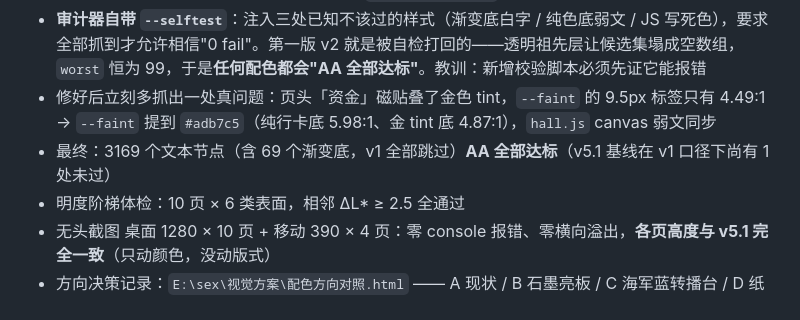
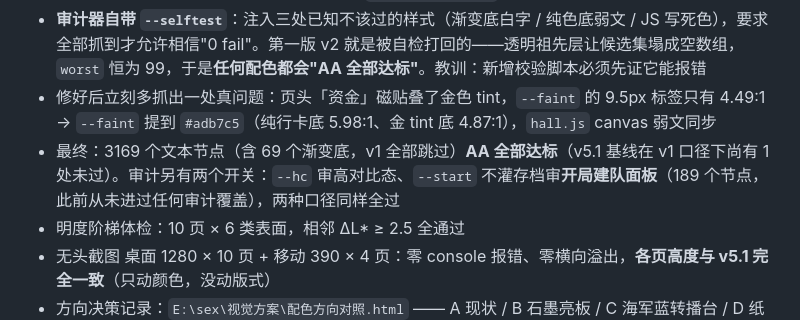
Before and after one commit to liuli-meng/kpl-manager, a Markdown page: README.md, the part around the change. Drawn GitHub-style.

Commit message:
README v6 验收补记：审计新增 --hc / --start 两个口径，开局建队面板 189 个节点首次进覆盖

```diff
--- a/README.md
+++ b/README.md
@@ -804,7 +804,7 @@ v5.1 之后用户仍反馈「颜色太暗」。这次先量再改——`ladder-c
 - **对比度审计升到 v2**（`.workbuddy/tmp/audit-contrast.js`）：v1 有两个盲区——① 只遍历 `.page.on *`，页头/页签/页脚/折叠面板**根本没查**（v5 注释里写"--faint 实测过"其实没进覆盖）；② 渐变底直接 `skip`，白字压蓝底 3.31:1 就是这么藏了三个版本。v2 改成遍历全部页面 + 页头/页脚/弹窗，渐变底取「与文字最接近的色标」作最坏情况并与 `background-color` 链合成
 - **审计器自带 `--selftest`**：注入三处已知不该过的样式（渐变底白字 / 纯色底弱文 / JS 写死色），要求全部抓到才允许相信"0 fail"。第一版 v2 就是被自检打回的——透明祖先层让候选集塌成空数组，`worst` 恒为 99，于是**任何配色都会"AA 全部达标"**。教训：新增校验脚本必须先证它能报错
 - 修好后立刻多抓出一处真问题：页头「资金」磁贴叠了金色 tint，`--faint` 的 9.5px 标签只有 4.49:1 → `--faint` 提到 `#adb7c5`（纯行卡底 5.98:1、金 tint 底 4.87:1），`hall.js` canvas 弱文同步
-- 最终：3169 个文本节点（含 69 个渐变底，v1 全部跳过）**AA 全部达标**（v5.1 基线在 v1 口径下尚有 1 处未过）
+- 最终：3169 个文本节点（含 69 个渐变底，v1 全部跳过）**AA 全部达标**（v5.1 基线在 v1 口径下尚有 1 处未过）。审计另有两个开关：`--hc` 审高对比态、`--start` 不灌存档审**开局建队面板**（189 个节点，此前从未进过任何审计覆盖），两种口径同样全过
 - 明度阶梯体检：10 页 × 6 类表面，相邻 ΔL\* ≥ 2.5 全通过
 - 无头截图 桌面 1280 × 10 页 + 移动 390 × 4 页：零 console 报错、零横向溢出，**各页高度与 v5.1 完全一致**（只动颜色，没动版式）
 - 方向决策记录：`E:\sex\视觉方案\配色方向对照.html` —— A 现状 / B 石墨亮板 / C 海军蓝转播台 / D 纸白控制台，四套都注入真实 game.html 实拍，用户选 B
```
